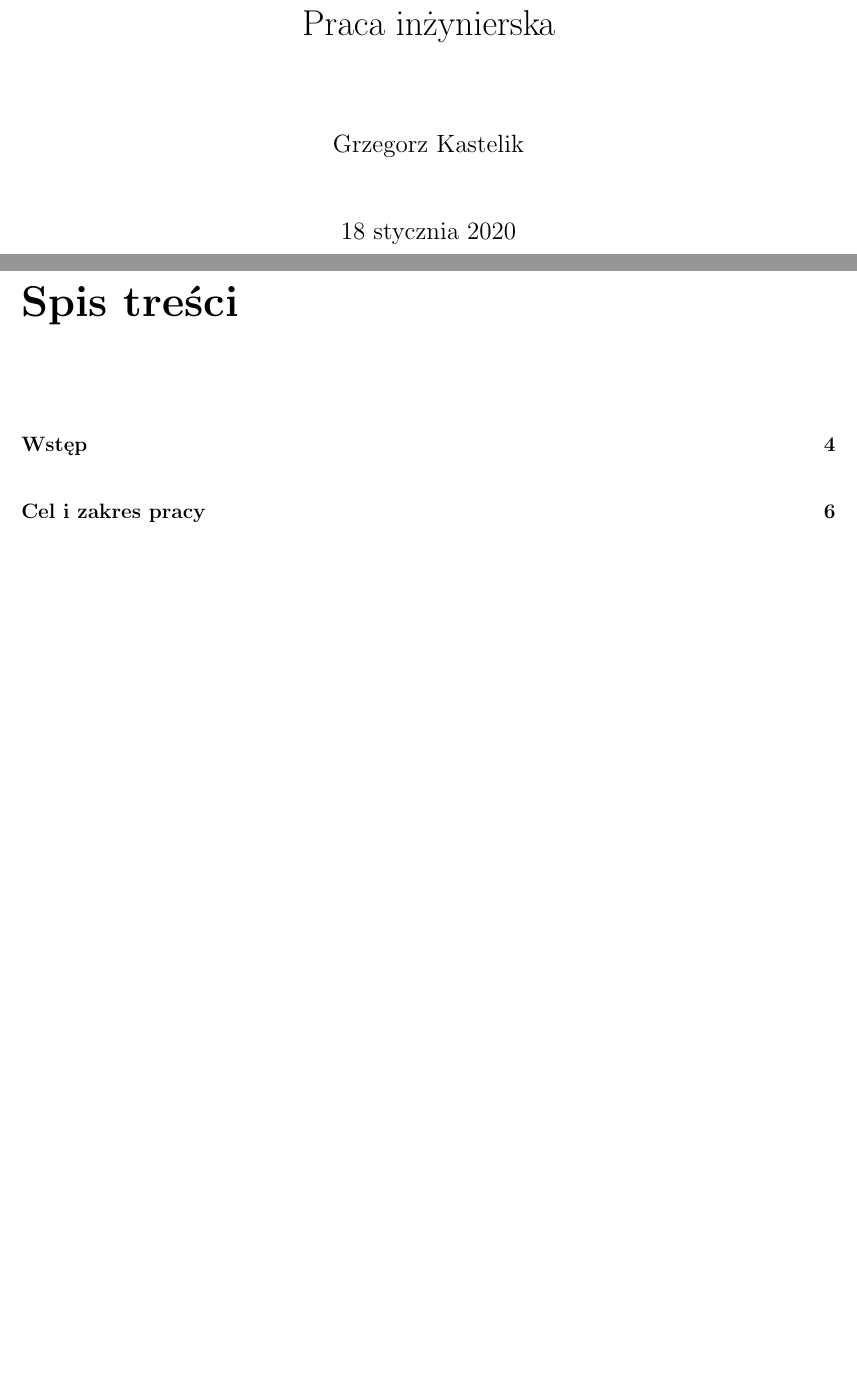
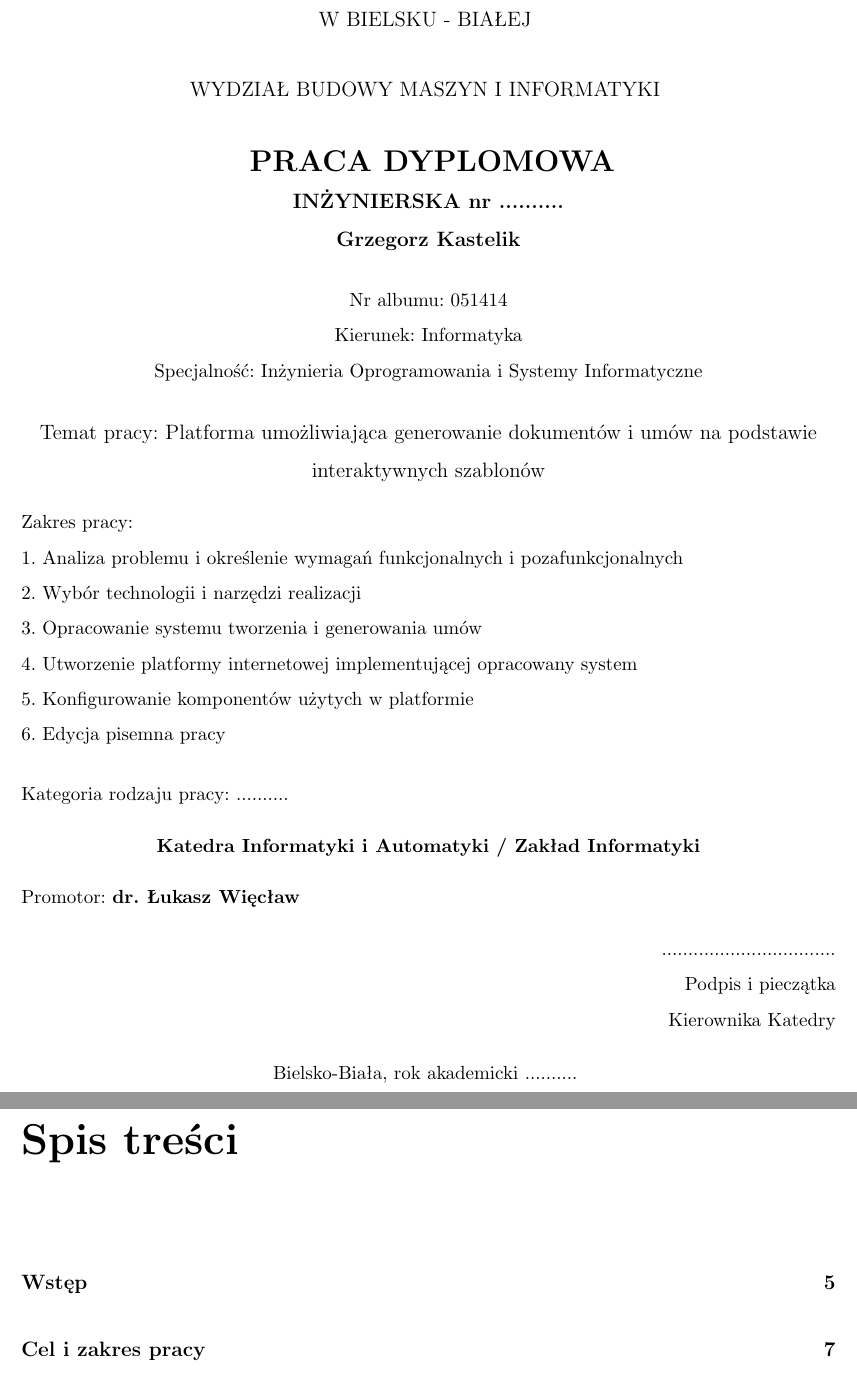
Before and after one commit to Ryzoo/graduation-work, a LaTeX document (index.tex, which reads pages/title.tex): two parts of pages 1 and 2 of 32, joined at a grey line, cut at the place of the change, the shorter picture padded with empty space. Compiled offline with pdfLaTeX.

Commit message:
add title page

```diff
--- a/index.tex
+++ b/index.tex
@@ -14,8 +14,7 @@
 \frenchspacing
 
 \begin{document}
-    \maketitle
-    \newpage
+    \input{./pages/title}
     \tableofcontents
     \chapter*{Wstęp}
     \addcontentsline{toc}{chapter}{Wstęp}
--- /dev/null
+++ b/pages/title.tex
@@ -0,0 +1,57 @@
+\thispagestyle{empty}
+
+\begin{center}
+
+    AKADEMIA TECHNICZNO-HUMANISTYCZNA
+
+    W BIELSKU - BIAŁEJ
+    \vspace{0.5cm}
+
+    WYDZIAŁ BUDOWY MASZYN I INFORMATYKI
+    \vspace{0.6cm}
+
+    \textbf{ {\Large PRACA DYPLOMOWA} \\
+    INŻYNIERSKA nr .......... \\
+    Grzegorz Kastelik \\}
+    \vspace{0.5cm}
+    {\small
+    Nr albumu: 051414 \\
+    Kierunek: Informatyka \\
+    Specjalność: Inżynieria Oprogramowania i Systemy Informatyczne \\}
+    \vspace{0.5cm}
+
+    Temat pracy: Platforma umożliwiająca generowanie dokumentów i umów na podstawie interaktywnych szablonów
+
+
+
+    {\small
+        \begin{flushleft}
+            Zakres pracy:\\
+            1. Analiza problemu i określenie wymagań funkcjonalnych i pozafunkcjonalnych  \\
+            2. Wybór technologii i narzędzi realizacji \\
+            3. Opracowanie systemu tworzenia i generowania umów \\
+            4. Utworzenie platformy internetowej implementującej opracowany system \\
+            5. Konfigurowanie komponentów użytych w platformie \\
+            6. Edycja pisemna pracy \\
+            \vspace{0.5cm}
+            Kategoria rodzaju pracy: ..........
+        \end{flushleft}
+
+        \textbf{Katedra Informatyki i Automatyki / Zakład Informatyki}
+
+        \begin{flushleft}
+            Promotor: \textbf{dr. Łukasz Więcław}
+        \end{flushleft}
+
+        \begin{flushright}
+            ................................. \\
+            Podpis i pieczątka \\
+            Kierownika Katedry \\
+        \end{flushright}
+
+        Bielsko-Biała, rok akademicki ..........
+    }
+
+\end{center}
+
+\newpage
```
Also changed, not shown: index.pdf.
